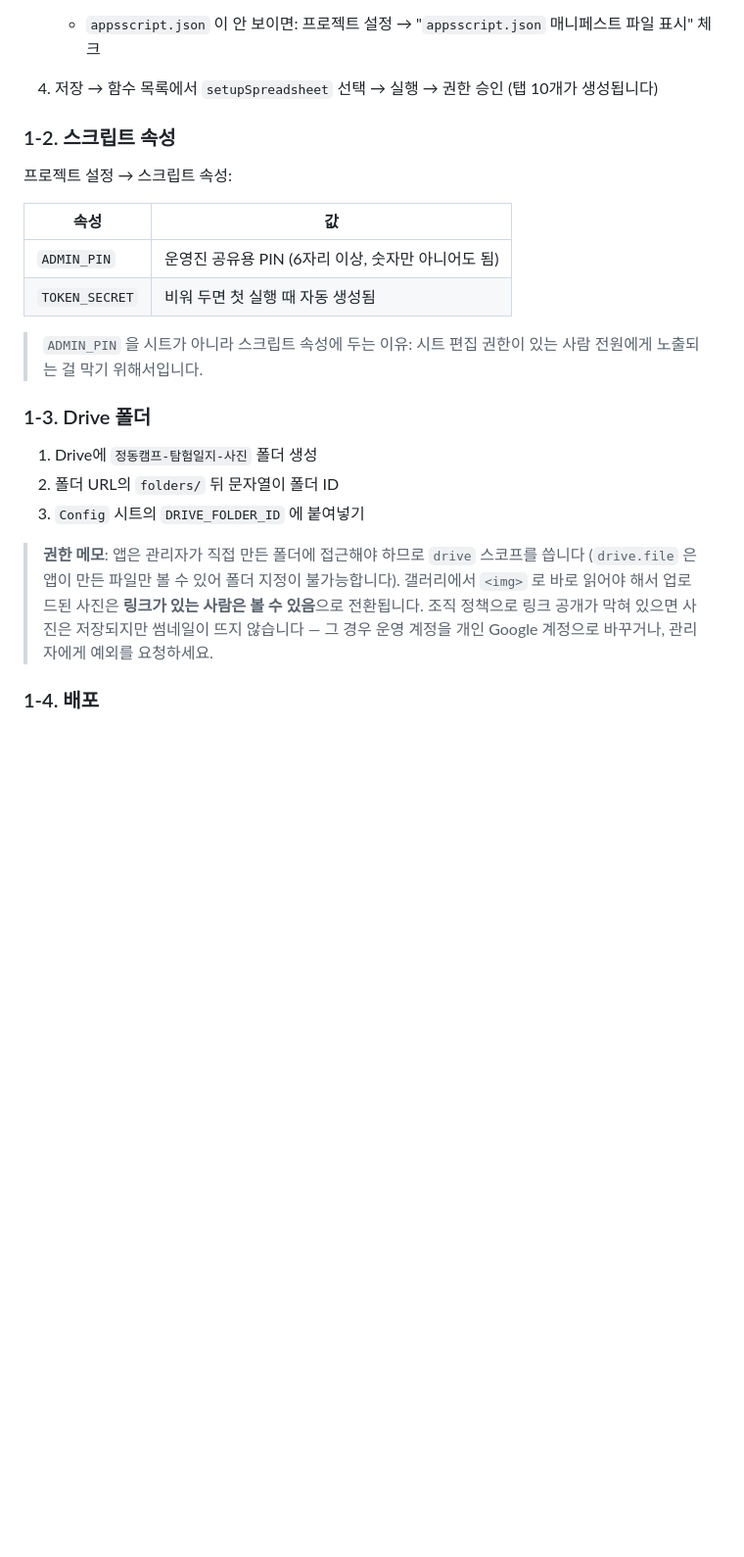
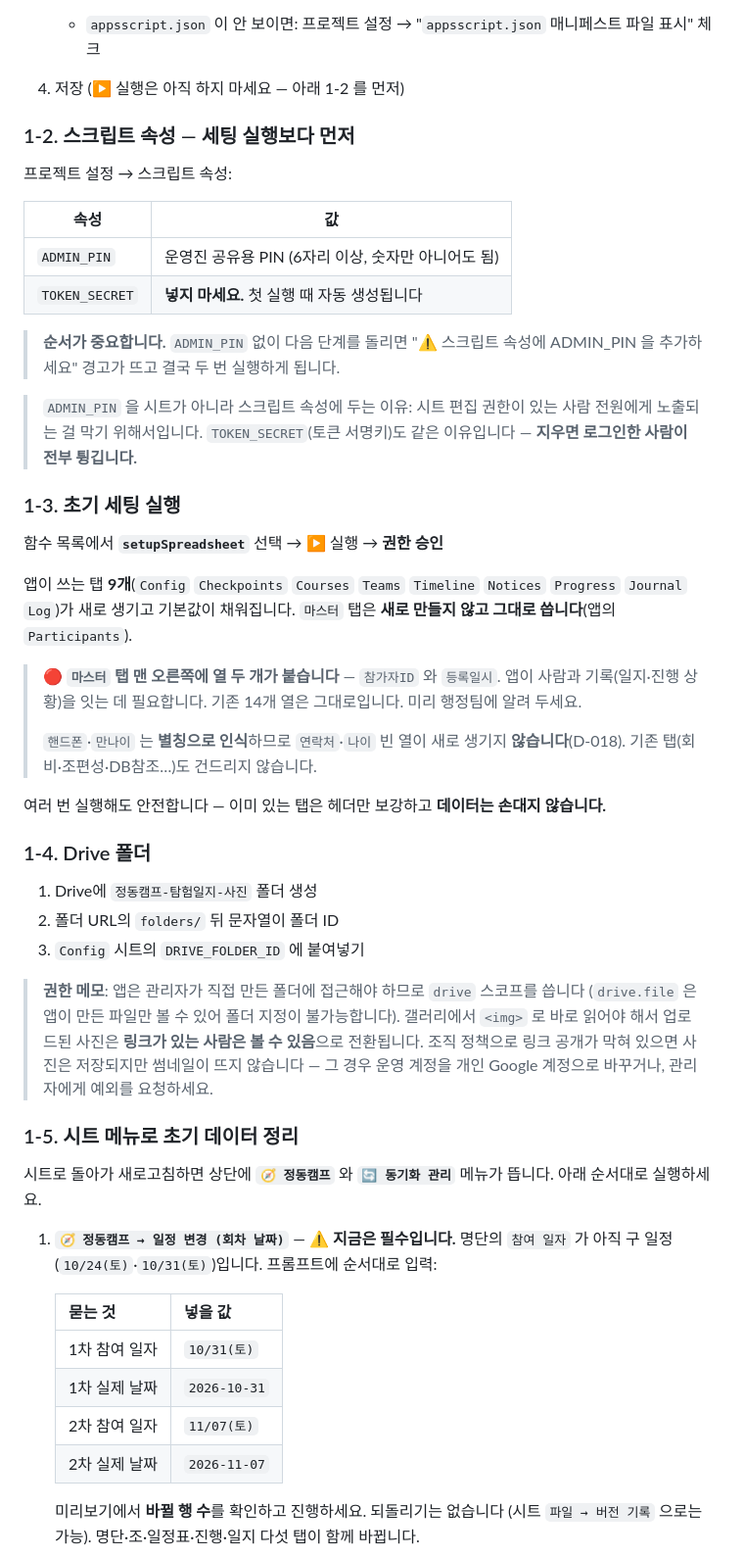
Before and after one commit to dev-plc/plc-jeongdong-camp, a Markdown page: docs-dev/ops/DEPLOY.md, the part around one of its changes. Shown at 98% size. GitHub-like rendering; blank space fills up the shorter version.

```diff
--- a/docs-dev/ops/DEPLOY.md
+++ b/docs-dev/ops/DEPLOY.md
@@ -63,21 +63,42 @@
    > 때문에, 없으면 실패하지 않고 메뉴만 안 붙습니다. 행정팀이 쓰던 마스터시트 동기화가
    > 통째로 멈추므로 붙여넣기 목록에서 빠지지 않게 하세요.
    - `appsscript.json` 이 안 보이면: 프로젝트 설정 → "`appsscript.json` 매니페스트 파일 표시" 체크
-4. 저장 → 함수 목록에서 `setupSpreadsheet` 선택 → 실행 → 권한 승인 (탭 10개가 생성됩니다)
+4. 저장 (▶ 실행은 아직 하지 마세요 — 아래 1-2 를 먼저)
 
-### 1-2. 스크립트 속성
+### 1-2. 스크립트 속성 — **세팅 실행보다 먼저**
 
 프로젝트 설정 → 스크립트 속성:
 
 | 속성 | 값 |
 |---|---|
 | `ADMIN_PIN` | 운영진 공유용 PIN (6자리 이상, 숫자만 아니어도 됨) |
-| `TOKEN_SECRET` | 비워 두면 첫 실행 때 자동 생성됨 |
+| `TOKEN_SECRET` | **넣지 마세요.** 첫 실행 때 자동 생성됩니다 |
+
+> **순서가 중요합니다.** `ADMIN_PIN` 없이 다음 단계를 돌리면
+> "⚠ 스크립트 속성에 ADMIN_PIN 을 추가하세요" 경고가 뜨고 결국 두 번 실행하게 됩니다.
 
 > `ADMIN_PIN` 을 시트가 아니라 스크립트 속성에 두는 이유: 시트 편집 권한이 있는 사람 전원에게
-> 노출되는 걸 막기 위해서입니다.
+> 노출되는 걸 막기 위해서입니다. `TOKEN_SECRET`(토큰 서명키)도 같은 이유입니다 —
+> **지우면 로그인한 사람이 전부 튕깁니다.**
 
-### 1-3. Drive 폴더
+### 1-3. 초기 세팅 실행
+
+함수 목록에서 **`setupSpreadsheet`** 선택 → ▶ 실행 → **권한 승인**
+
+앱이 쓰는 탭 **9개**(`Config` `Checkpoints` `Courses` `Teams` `Timeline` `Notices`
+`Progress` `Journal` `Log`)가 새로 생기고 기본값이 채워집니다.
+`마스터` 탭은 **새로 만들지 않고 그대로 씁니다**(앱의 `Participants`).
+
+> 🔴 **`마스터` 탭 맨 오른쪽에 열 두 개가 붙습니다** — `참가자ID` 와 `등록일시`.
+> 앱이 사람과 기록(일지·진행 상황)을 잇는 데 필요합니다. 기존 14개 열은 그대로입니다.
+> 미리 행정팀에 알려 두세요.
+>
+> `핸드폰`·`만나이` 는 **별칭으로 인식**하므로 `연락처`·`나이` 빈 열이 새로 생기지
+> **않습니다**(D-018). 기존 탭(회비·조편성·DB참조…)도 건드리지 않습니다.
+
+여러 번 실행해도 안전합니다 — 이미 있는 탭은 헤더만 보강하고 **데이터는 손대지 않습니다.**
+
+### 1-4. Drive 폴더
 
 1. Drive에 `정동캠프-탐험일지-사진` 폴더 생성
 2. 폴더 URL의 `folders/` 뒤 문자열이 폴더 ID
@@ -89,4 +110,22 @@
 > 전환됩니다. 조직 정책으로 링크 공개가 막혀 있으면 사진은 저장되지만 썸네일이 뜨지 않습니다 —
 > 그 경우 운영 계정을 개인 Google 계정으로 바꾸거나, 관리자에게 예외를 요청하세요.
 
-### 1-4. 배포
+### 1-5. 시트 메뉴로 초기 데이터 정리
+
+시트로 돌아가 새로고침하면 상단에 **`🧭 정동캠프`** 와 **`🔄 동기화 관리`** 메뉴가 뜹니다.
+아래 순서대로 실행하세요.
+
+1. **`🧭 정동캠프 → 일정 변경 (회차 날짜)`** — ⚠ **지금은 필수입니다.**
+   명단의 `참여 일자` 가 아직 구 일정(`10/24(토)`·`10/31(토)`)입니다.
+   프롬프트에 순서대로 입력:
+
+   | 묻는 것 | 넣을 값 |
+   |---|---|
+   | 1차 참여 일자 | `10/31(토)` |
+   | 1차 실제 날짜 | `2026-10-31` |
+   | 2차 참여 일자 | `11/07(토)` |
+   | 2차 실제 날짜 | `2026-11-07` |
+
+   미리보기에서 **바뀔 행 수**를 확인하고 진행하세요. 되돌리기는 없습니다
+   (시트 `파일 → 버전 기록` 으로는 가능). 명단·조·일정표·진행·일지 다섯 탭이 함께 바뀝니다.
+
```
Also changed, not shown: other parts of docs-dev/ops/DEPLOY.md (+65 -9 lines).
